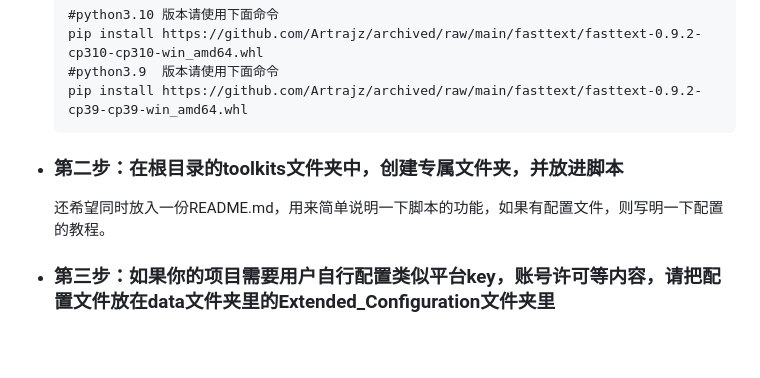
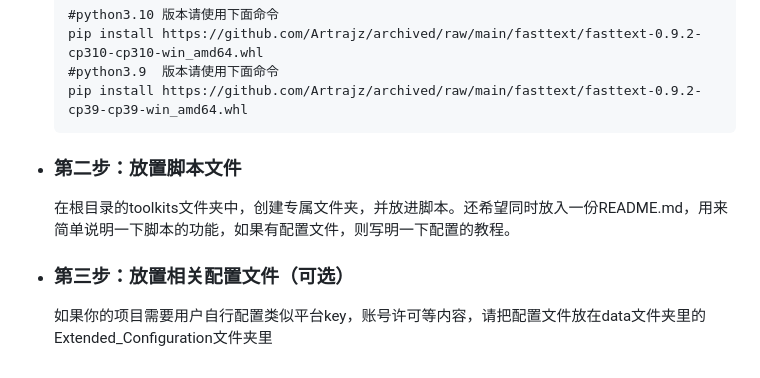
Before and after one commit to NEKOparapa/MeidoAGI, a Markdown page: README.md, the part around the change. GitHub-like rendering.

````diff
--- a/README.md
+++ b/README.md
@@ -59,9 +59,10 @@
    #python3.9  版本请使用下面命令
    pip install https://github.com/Artrajz/archived/raw/main/fasttext/fasttext-0.9.2-cp39-cp39-win_amd64.whl
    ```
-* ### 第二步：在根目录的toolkits文件夹中，创建专属文件夹，并放进脚本
-   还希望同时放入一份README.md，用来简单说明一下脚本的功能，如果有配置文件，则写明一下配置的教程。
+* ### 第二步：放置脚本文件
+   在根目录的toolkits文件夹中，创建专属文件夹，并放进脚本。还希望同时放入一份README.md，用来简单说明一下脚本的功能，如果有配置文件，则写明一下配置的教程。
 
 
 
-* ### 第三步：如果你的项目需要用户自行配置类似平台key，账号许可等内容，请把配置文件放在data文件夹里的Extended_Configuration文件夹里
+* ### 第三步：放置相关配置文件（可选）
+   如果你的项目需要用户自行配置类似平台key，账号许可等内容，请把配置文件放在data文件夹里的Extended_Configuration文件夹里
````
